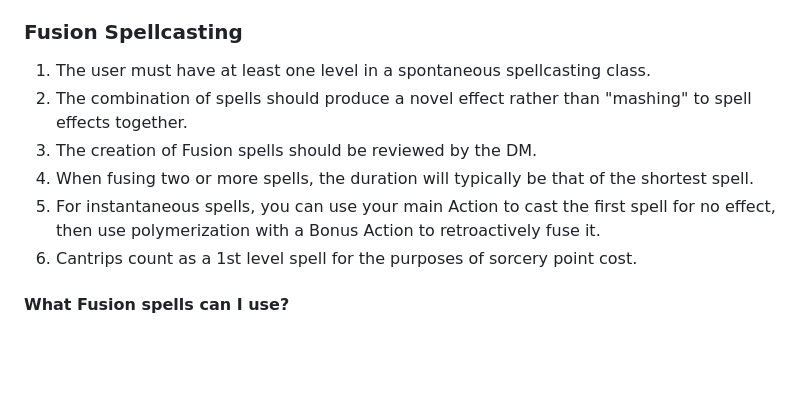
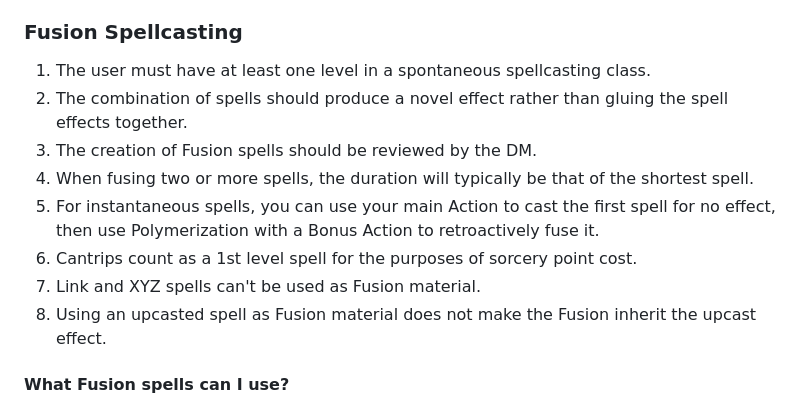
Before and after one commit to EbbyRaymundo/5e-spell-combo-tool, a Markdown page: README.md, the part around the change printed below. Drawn GitHub-style; blank space fills up the shorter version.

```diff
--- a/README.md
+++ b/README.md
@@ -59,11 +59,13 @@ For example, if a mage has the 1st-level spell Mage Armor active, they can consu
 ### Fusion Spellcasting
 
 1. The user must have at least one level in a spontaneous spellcasting class.
-2. The combination of spells should produce a novel effect rather than "mashing" to spell effects together.
+2. The combination of spells should produce a novel effect rather than gluing the spell effects together.
 3. The creation of Fusion spells should be reviewed by the DM.
 4. When fusing two or more spells, the duration will typically be that of the shortest spell.
-5. For instantaneous spells, you can use your main Action to cast the first spell for no effect, then use polymerization with a Bonus Action to retroactively fuse it.
+5. For instantaneous spells, you can use your main Action to cast the first spell for no effect, then use Polymerization with a Bonus Action to retroactively fuse it.
 6. Cantrips count as a 1st level spell for the purposes of sorcery point cost.
+7. Link and XYZ spells can't be used as Fusion material.
+8. Using an upcasted spell as Fusion material does not make the Fusion inherit the upcast effect.
 
 #### What Fusion spells can I use?
 
```
Also changed, not shown: other parts of README.md (+15 -15 lines), images/Gestalt_ERD.png, images/Spell database diagram.png (deleted), 5 other files.
